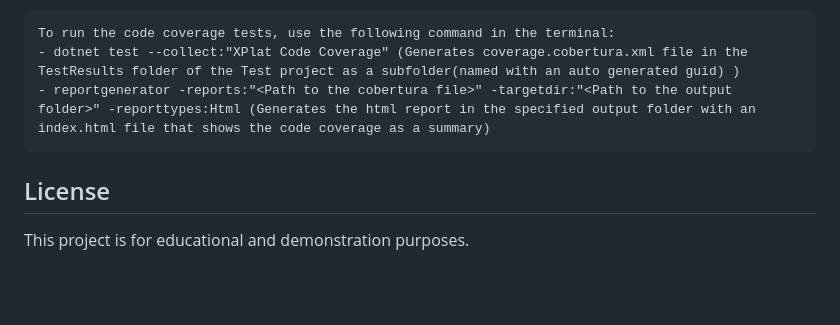
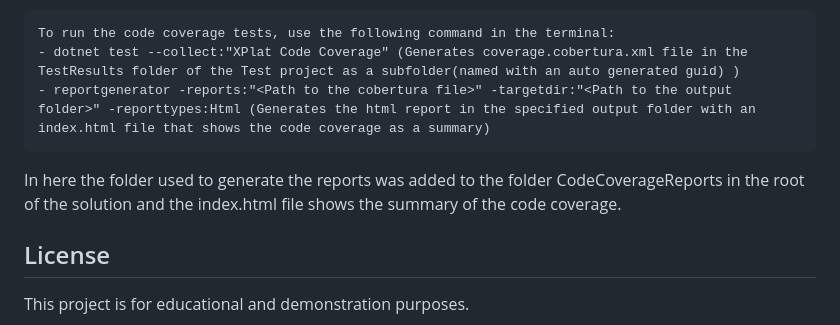
Before and after one commit to RanjuRN/EverestEngineering.Challenge, a Markdown page: README.md, the part around the change. GitHub-like rendering; blank space fills up the shorter version.

Commit message:
Additional text for code coverage details

````diff
--- a/README.md
+++ b/README.md
@@ -72,7 +72,7 @@ To run the code coverage tests, use the following command in the terminal:
 - dotnet test --collect:"XPlat Code Coverage" (Generates coverage.cobertura.xml file in the TestResults folder of the Test project as a subfolder(named with an auto generated guid) )
 - reportgenerator -reports:"<Path to the cobertura file>" -targetdir:"<Path to the output folder>" -reporttypes:Html (Generates the html report in the specified output folder with an index.html file that shows the code coverage as a summary)
  ```
-
+In here the folder used to generate the reports was added to the folder CodeCoverageReports in the root of the solution and the index.html file shows the summary of the code coverage.
 ## License
 
 This project is for educational and demonstration purposes.
````
